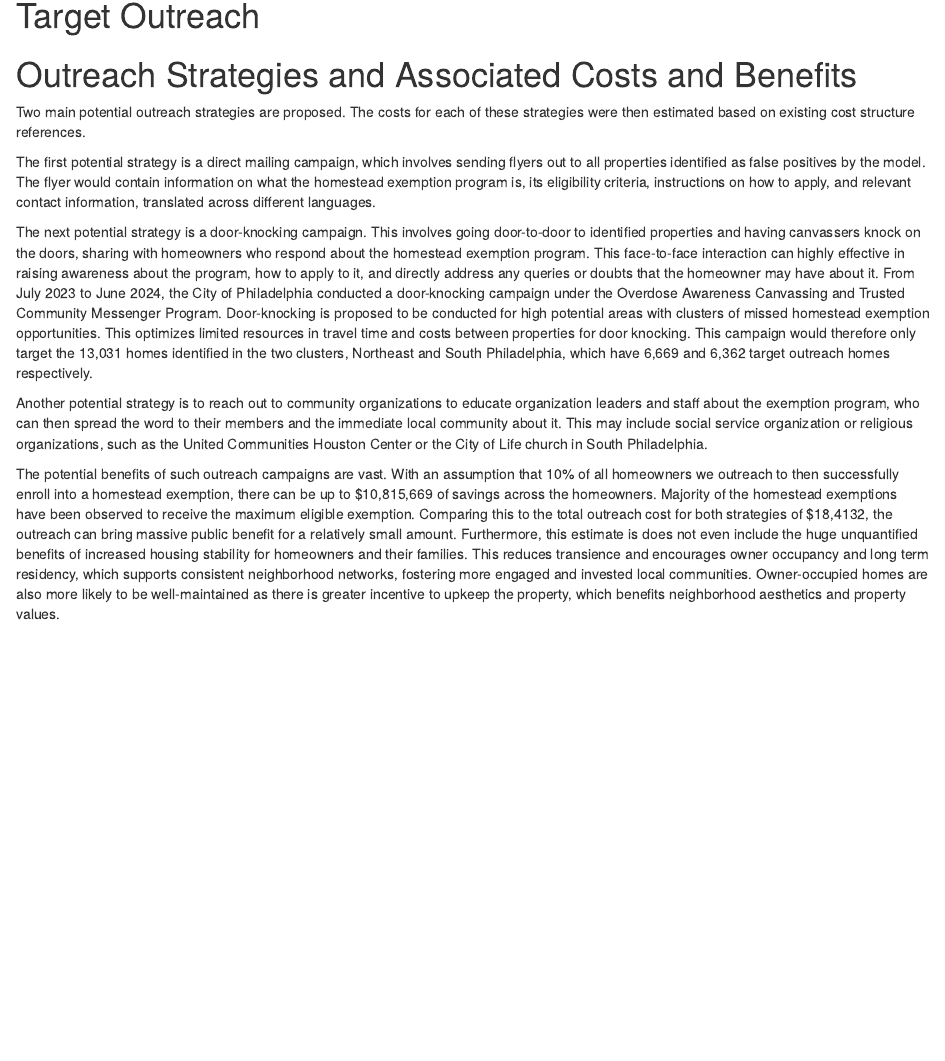
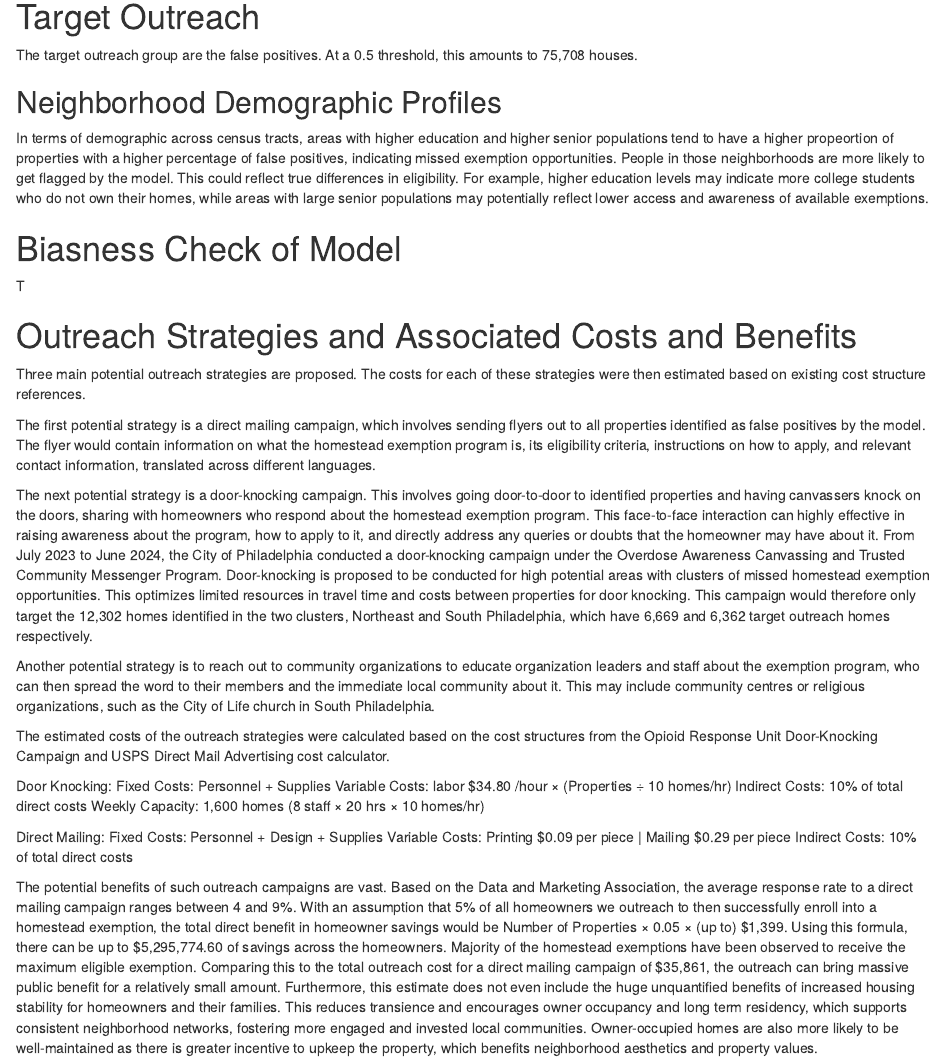
Before and after one commit to haoyu25/Philly-Homeowners, an R Markdown document (Philly_Homestead_Exemption.Rmd): the page in a window 1100 px wide, from 11560 px down before the commit and from 11590 px down after it, so that both start at the same text. Rendered offline with R 4.5, knitr and Pandoc, with nearby package versions; drawn as R Markdown's standard HTML page in place of the format the file asks for; code that draws random numbers runs with fixed seeds of ours; some code elsewhere in the file could not run offline.

Commit message:
Update Philly_Homestead_Exemption.Rmd
added my part

````diff
--- a/Philly_Homestead_Exemption.Rmd
+++ b/Philly_Homestead_Exemption.Rmd
@@ -2197,13 +2200,17 @@ xgb_full_pred <- xgb_full_pred %>%
 fwrite(xgb_full_pred, "xgb_full_pred.csv")
 ```
 
-
 # Target Outreach
-
-
-
-
-
+The target outreach group are the false positives. At a 0.5 threshold, this amounts to 75,708 houses.
+
+## Neighborhood Demographic Profiles
+In terms of demographic across census tracts, areas with higher education and higher senior populations tend to have a higher propeortion of properties with a higher percentage of false positives, indicating missed exemption opportunities. People in those neighborhoods are more likely to get flagged by the model. This could reflect true differences in eligibility. For example, higher education levels may indicate more college students who do not own their homes, while areas with large senior populations may potentially reflect lower access and awareness of available exemptions.
+
+# Biasness Check of Model
+T
+```{r}
+
+```
 
 
 
@@ -2212,11 +2219,11 @@ fwrite(xgb_full_pred, "xgb_full_pred.csv")
 
 
 # Outreach Strategies and Associated Costs and Benefits
-Two main potential outreach strategies are proposed. The costs for each of these strategies were then estimated based on existing cost structure references.
+Three main potential outreach strategies are proposed. The costs for each of these strategies were then estimated based on existing cost structure references.
 
 The first potential strategy is a direct mailing campaign, which involves sending flyers out to all properties identified as false positives by the model. The flyer would contain information on what the homestead exemption program is, its eligibility criteria, instructions on how to apply, and relevant contact information, translated across different languages.
 
-The next potential strategy is a door-knocking campaign. This involves going door-to-door to identified properties and having canvassers knock on the doors, sharing with homeowners who respond about the homestead exemption program. This face-to-face interaction can highly effective in raising awareness about the program, how to apply to it, and directly address any queries or doubts that the homeowner may have about it. From July 2023 to June 2024, the City of Philadelphia conducted a door-knocking campaign under the Overdose Awareness Canvassing and Trusted Community Messenger Program. Door-knocking is proposed to be conducted for high potential areas with clusters of missed homestead exemption opportunities. This optimizes limited resources in travel time and costs between properties for door knocking. This campaign would therefore only target the 13,031 homes identified in the two clusters, Northeast and South Philadelphia, which have 6,669 and 6,362 target outreach homes respectively.
+The next potential strategy is a door-knocking campaign. This involves going door-to-door to identified properties and having canvassers knock on the doors, sharing with homeowners who respond about the homestead exemption program. This face-to-face interaction can highly effective in raising awareness about the program, how to apply to it, and directly address any queries or doubts that the homeowner may have about it. From July 2023 to June 2024, the City of Philadelphia conducted a door-knocking campaign under the Overdose Awareness Canvassing and Trusted Community Messenger Program. Door-knocking is proposed to be conducted for high potential areas with clusters of missed homestead exemption opportunities. This optimizes limited resources in travel time and costs between properties for door knocking. This campaign would therefore only target the 12,302 homes identified in the two clusters, Northeast and South Philadelphia, which have 6,669 and 6,362 target outreach homes respectively.
 
 ```{r, message=FALSE, warning=FALSE}
 costs <- data.frame(
@@ -2238,10 +2245,23 @@ kable(costs, align = "lrr", escape = FALSE, caption = "Program Outreach Costs by
 
 ```
 
-Another potential strategy is to reach out to community organizations to educate organization leaders and staff about the exemption program, who can then spread the word to their members and the immediate local community about it. This may include social service organization or religious organizations, such as the United Communities Houston Center or the City of Life church in South Philadelphia.
-
-
-The potential benefits of such outreach campaigns are vast. With an assumption that 10% of all homeowners we outreach to then successfully enroll into a homestead exemption, there can be up to $10,815,669 of savings across the homeowners. Majority of the homestead exemptions have been observed to receive the maximum eligible exemption. Comparing this to the total outreach cost for both strategies of $18,4132, the outreach can bring massive public benefit for a relatively small amount. Furthermore, this estimate is does not even include the huge unquantified benefits of increased housing stability for homeowners and their families. This reduces transience and encourages owner occupancy and long term residency, which supports consistent neighborhood networks, fostering more engaged and invested local communities. Owner-occupied homes are also more likely to be well-maintained as there is greater incentive to upkeep the property, which benefits neighborhood aesthetics and property values.
+Another potential strategy is to reach out to community organizations to educate organization leaders and staff about the exemption program, who can then spread the word to their members and the immediate local community about it. This may include community centres or religious organizations, such as the City of Life church in South Philadelphia.
+
+The estimated costs of the outreach strategies were calculated based on the cost structures from the Opioid Response Unit Door-Knocking Campaign and USPS Direct Mail Advertising cost calculator.
+
+Door Knocking:
+Fixed Costs: Personnel + Supplies
+Variable Costs: labor $34.80 /hour × (Properties ÷ 10 homes/hr)
+Indirect Costs: 10% of total direct costs
+Weekly Capacity: 1,600 homes (8 staff × 20 hrs × 10 homes/hr)
+
+Direct Mailing:
+Fixed Costs: Personnel + Design + Supplies
+Variable Costs: Printing $0.09 per piece | Mailing $0.29 per piece
+Indirect Costs: 10% of total direct costs
+
+
+The potential benefits of such outreach campaigns are vast. Based on the Data and Marketing Association, the average response rate to a direct mailing campaign ranges between 4 and 9%. With an assumption that 5% of all homeowners we outreach to then successfully enroll into a homestead exemption, the total direct benefit in homeowner savings would be Number of Properties × 0.05 × (up to) $1,399. Using this formula, there can be up to $5,295,774.60 of savings across the homeowners. Majority of the homestead exemptions have been observed to receive the maximum eligible exemption. Comparing this to the total outreach cost for a direct mailing campaign of $35,861, the outreach can bring massive public benefit for a relatively small amount. Furthermore, this estimate does not even include the huge unquantified benefits of increased housing stability for homeowners and their families. This reduces transience and encourages owner occupancy and long term residency, which supports consistent neighborhood networks, fostering more engaged and invested local communities. Owner-occupied homes are also more likely to be well-maintained as there is greater incentive to upkeep the property, which benefits neighborhood aesthetics and property values.
 
 # Comparison to a business-as-usual filtering approach
 ```{r}
````
Also changed, not shown: Philly_Homestead_Exemption.Rmd (30 more changed lines).
